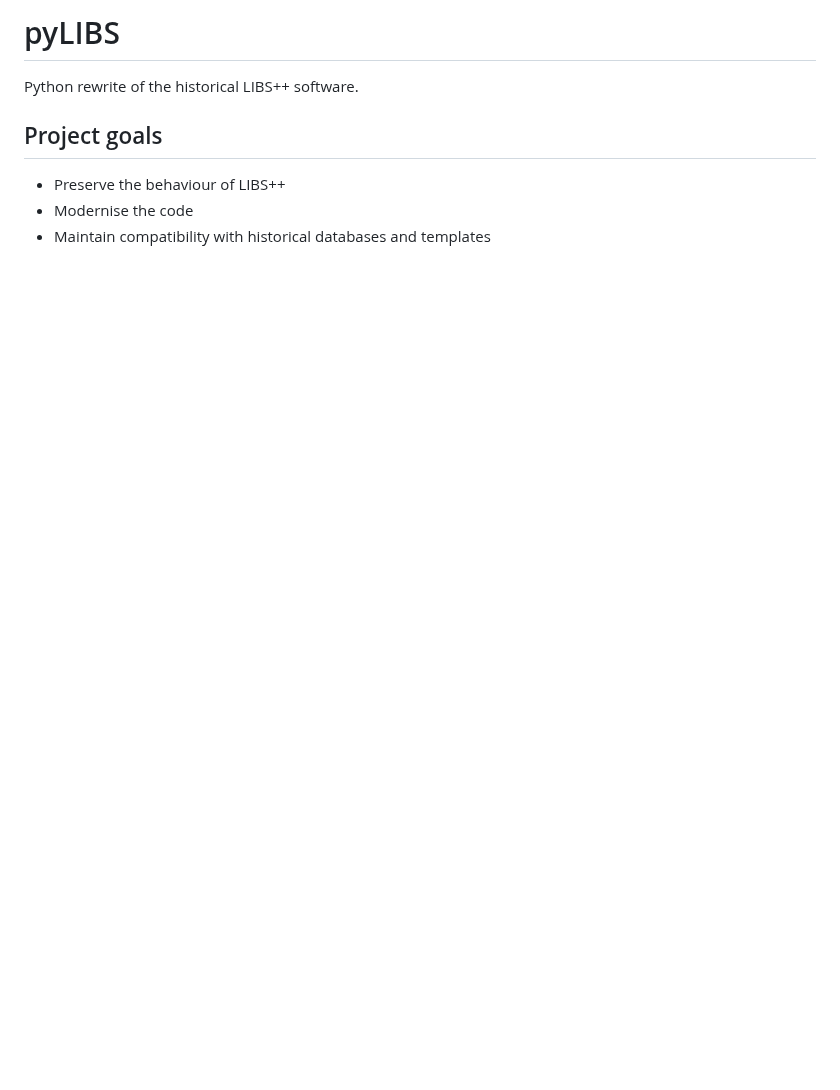
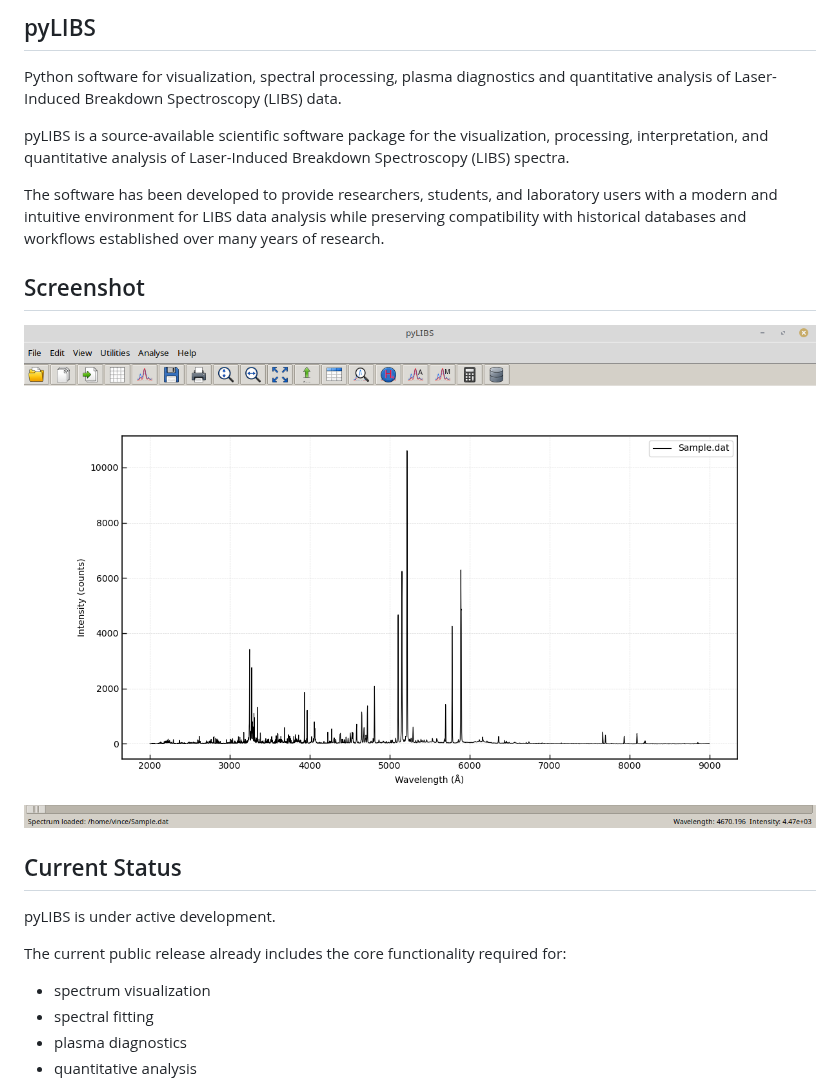
Before and after one commit to Vince1960/pyLIBS, a Markdown page: README.md, the part around one of its changes. Drawn GitHub-style; pictures changed too: screenshots/main_window.png (added); blank space fills up the shorter version.

```diff
--- a/README.md
+++ b/README.md
@@ -1,9 +1,23 @@
-# pyLIBS
+## pyLIBS
 
-Python rewrite of the historical LIBS++ software.
+Python software for visualization, spectral processing, plasma diagnostics and quantitative analysis of Laser-Induced Breakdown Spectroscopy (LIBS) data.
 
-## Project goals
+pyLIBS is a source-available scientific software package for the visualization, processing, interpretation, and quantitative analysis of Laser-Induced Breakdown Spectroscopy (LIBS) spectra.
 
-- Preserve the behaviour of LIBS++
-- Modernise the code
-- Maintain compatibility with historical databases and templates
+The software has been developed to provide researchers, students, and laboratory users with a modern and intuitive environment for LIBS data analysis while preserving compatibility with historical databases and workflows established over many years of research.
+
+## Screenshot
+
+![pyLIBS Main Window](screenshots/main_window.png)
+
+## Current Status
+
+pyLIBS is under active development.
+
+The current public release already includes the core functionality required for:
+
+- spectrum visualization
+- spectral fitting
+- plasma diagnostics
+- quantitative analysis
+
```
Also changed, not shown: other parts of README.md (+129 -8 lines), docs/ARCHITECTURE.md (+9 -9 lines), docs/CHANGELOG.md (+1 -1 lines), screenshots/pyLIBS_splash.png (added), 3 other files.
